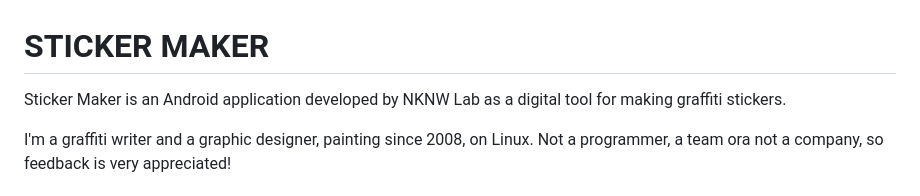
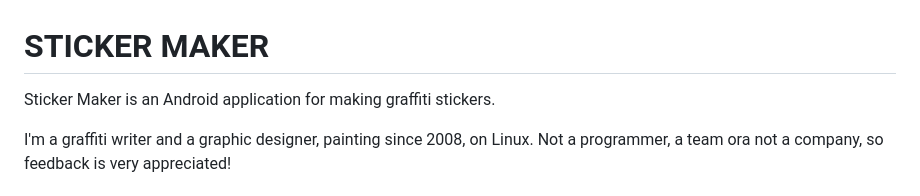
Before and after one commit to NKNW-Lab/Sticker-maker, a Markdown page: README.md, the part around the change. GitHub-like rendering.

```diff
--- a/README.md
+++ b/README.md
@@ -1,6 +1,6 @@
 # STICKER MAKER
 
-Sticker Maker is an Android application developed by NKNW Lab as a digital tool for making graffiti stickers.
+Sticker Maker is an Android application for making graffiti stickers.
 
 I'm a graffiti writer and a graphic designer, painting since 2008, on Linux.
 Not a programmer, a team ora not a company, so feedback is very appreciated!
```
